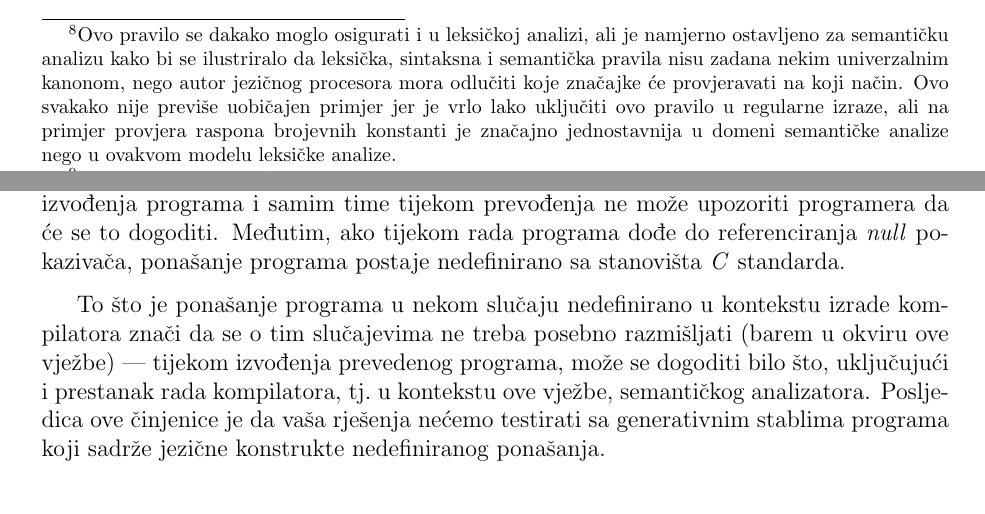
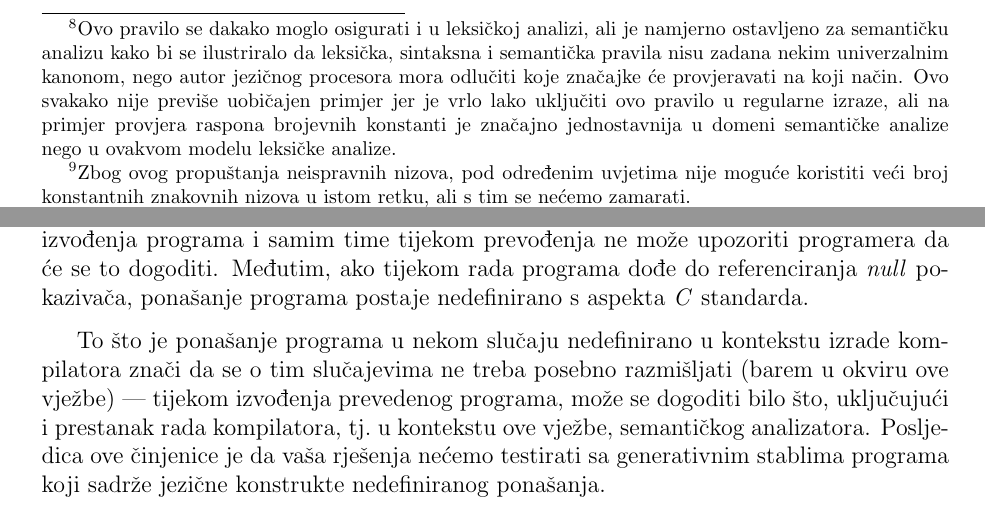
Before and after one commit to fer-ppj/ppj-labosi, a LaTeX book (upute/ppj-labos-upute.tex): two parts of pages 42 and 49 of 84, joined at a grey line, cut so that both start at the same text. Compiled offline with pdfLaTeX.

Commit message:
manji ispravci u uputama za lab3

```diff
--- a/upute/ppj-labos-upute.tex
+++ b/upute/ppj-labos-upute.tex
@@ -1379,7 +1379,7 @@ Nadalje, znak dvostrukog navodnika se može pojaviti neprefiksiran (dakle \verb|
 
 Konstantni znakovni nizovi (uniformni znak \verb|NIZ_ZNAKOVA|) su tipa \emph{niz}(\emph{const}(\verb|char|)) i implicitno završavaju znakom \verb|'\0'| (kao u \emph{C}-u).
 Ispravni konstantni znakovini nizovi počinju i završavaju dvostrukim navodnikom (ovo je osigurano leksičkom analizom), i mogu sadržavati sve ispisive ASCII znakove, a znakom \verb|\| mogu biti prefiksirani samo znakovi koji su navedeni u prethodnom odlomku.
-Slično kao za znakovne konstante, leksička analiza će propustiti neke konstantne znakovne nizove koji nisu ispravni, npr.~nizove \verb|"\"| i \verb|"\x"|.
+Slično kao za znakovne konstante, leksička analiza će propustiti neke konstantne znakovne nizove koji nisu ispravni, npr.~nizove \verb|"\"| i \verb|"\x"|.\footnote{Zbog ovog propuštanja neispravnih nizova, pod određenim uvjetima nije moguće koristiti veći broj konstantnih znakovnih nizova u istom retku, ali s tim se nećemo zamarati.}
 
 \subsection{Djelokrug deklaracija i životni vijek varijabli}
 Jezik \emph{ppjC} po klasifikaciji iz udžbenika koristi \emph{statičko pravilo djelokruga bez ugniježđenih procedura} \cite[str.~223--224]{udzbenik}, ali podržava ugniježđene blokove, isto kao \emph{C}.
@@ -1649,7 +1649,7 @@ Međutim, pojednostavljeno rečeno, ako pokazivači ne pokazuju u isti niz, \emp
 
 Drugi sličan primjer je dereferenciranje \emph{null} pokazivača.
 U mnogim slučajevima kompilator ne može provjeriti hoće li neki pokazivač imati vrijednost \emph{null} pokazivača tijekom izvođenja programa i samim time tijekom prevođenja ne može upozoriti programera da će se to dogoditi.
-Međutim, ako tijekom rada programa dođe do referenciranja \emph{null} pokazivača, ponašanje programa postaje nedefinirano sa stanovišta \emph{C} standarda.
+Međutim, ako tijekom rada programa dođe do referenciranja \emph{null} pokazivača, ponašanje programa postaje nedefinirano s aspekta \emph{C} standarda.
 
 To što je ponašanje programa u nekom slučaju nedefinirano u kontekstu izrade kompilatora znači da se o tim slučajevima ne treba posebno razmišljati (barem u okviru ove vježbe) --- tijekom izvođenja prevedenog programa, može se dogoditi bilo što, uključujući i prestanak rada kompilatora, tj.~u kontekstu ove vježbe, semantičkog analizatora.
 Posljedica ove činjenice je da vaša rješenja nećemo testirati sa generativnim stablima programa koji sadrže jezične konstrukte nedefiniranog ponašanja.
```
Also changed, not shown: upute/ppj-labos-upute.pdf, upute/ppj-labos-upute.tex (2 more changed lines).
